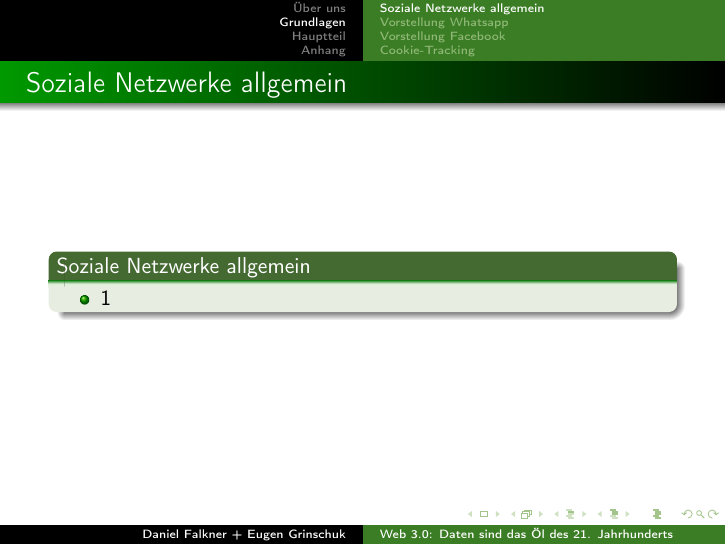
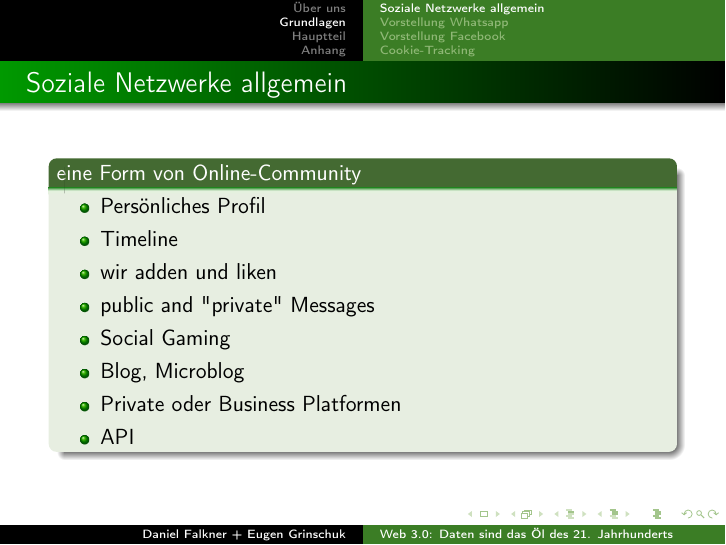
Before and after one commit to derdanu/akad-win03-beamer, LaTeX slides (akad-win03-beamer.tex): page 7 of 16. Compiled offline with pdfLaTeX.

Commit message:
Soziale Netzwerke allgemein

```diff
--- a/akad-win03-beamer.tex
+++ b/akad-win03-beamer.tex
@@ -141,9 +141,16 @@ morestring=[b]",
 \subsection{Soziale Netzwerke allgemein}
 \begin{frame} %%Eine Folie
   \frametitle{Soziale Netzwerke allgemein} %%Folientitel
-  \begin{block}{Soziale Netzwerke allgemein}
+  \begin{block}{eine Form von Online-Community}
 	  \begin{itemize}
-	  	\item 1
+		\item Persönliches Profil
+		\item Timeline
+	  	\item wir adden und liken
+		\item public and "private" Messages
+		\item Social Gaming
+		\item Blog, Microblog
+		\item Private oder Business Platformen
+		\item API
 	  \end{itemize}
   \end{block}
 \end{frame}
```
Also changed, not shown: akad-win03-beamer.pdf.
